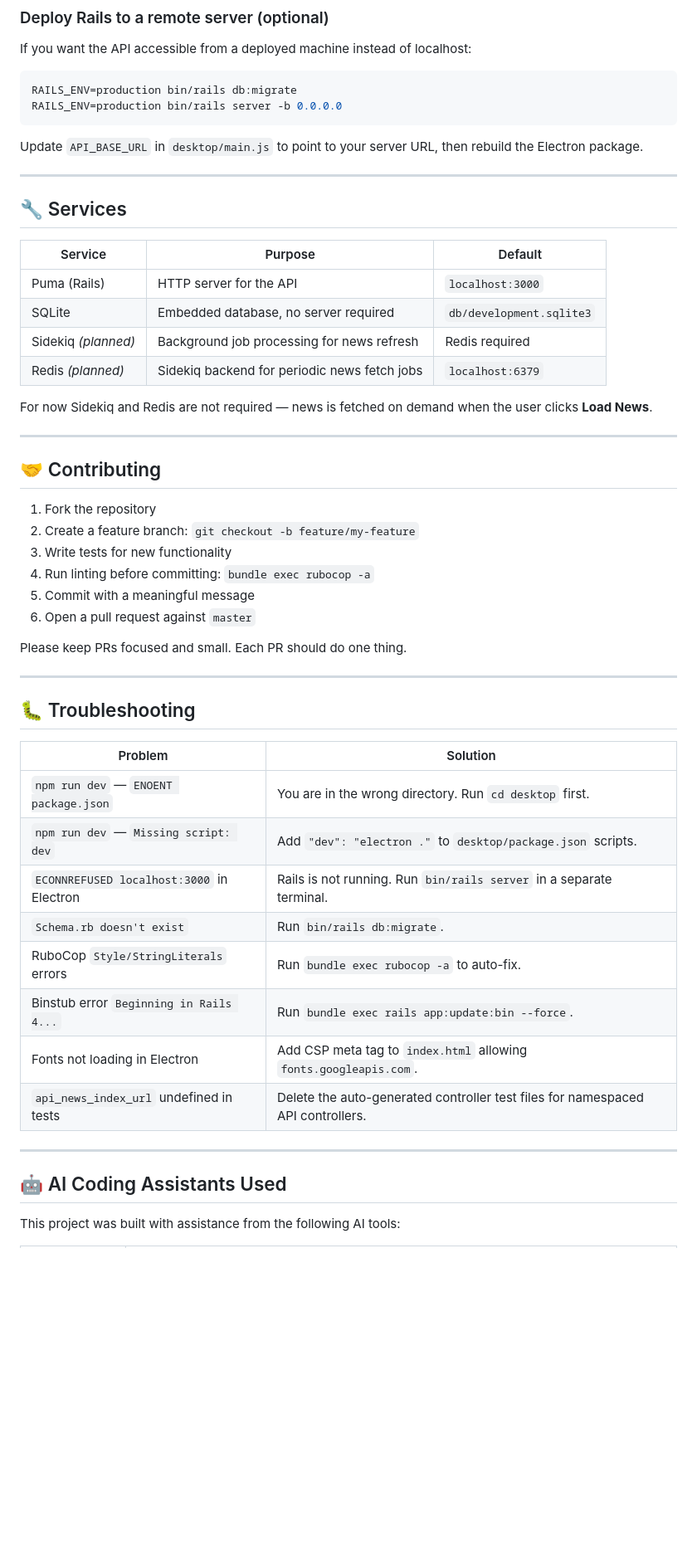
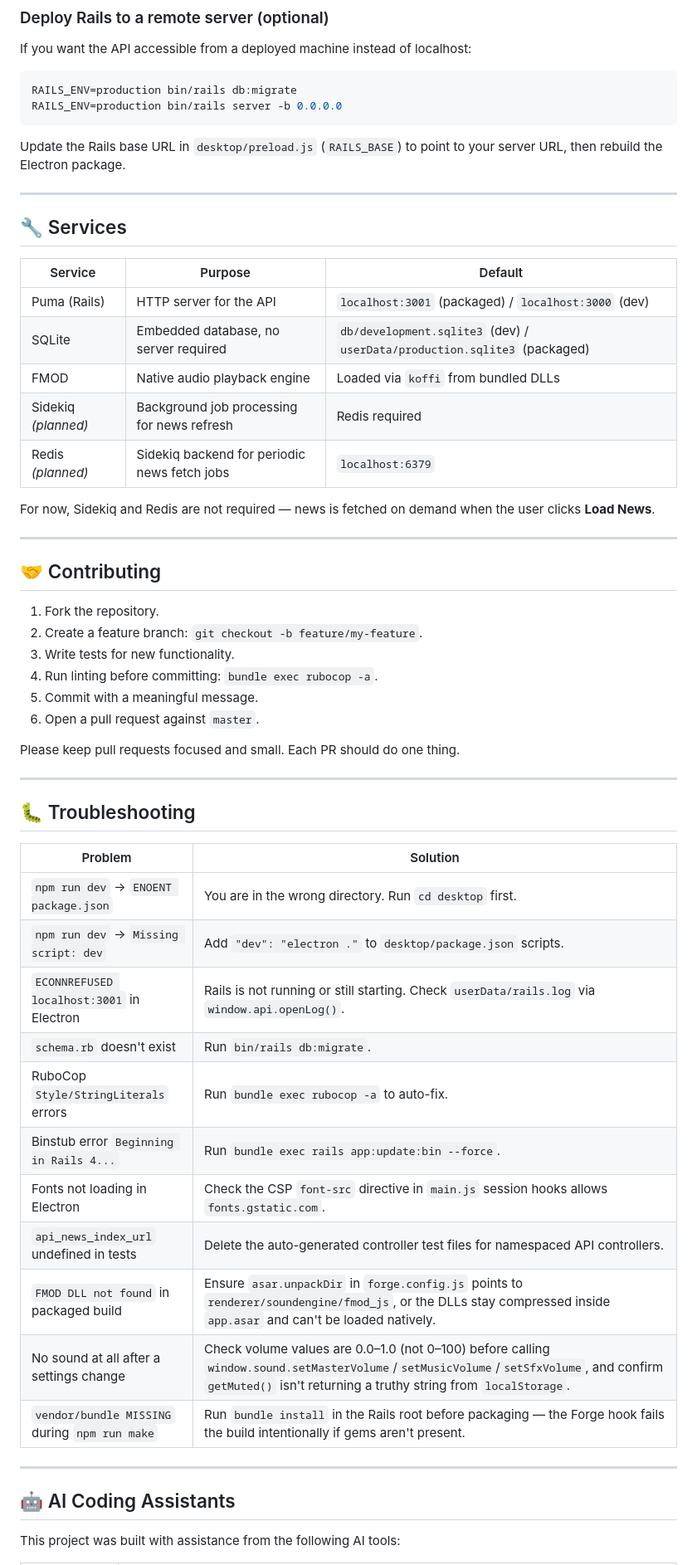
Before and after one commit to AstralCloud-SZA/FrierenAnimeArchive, a Markdown page: README.md, the part around one of its changes. Shown at 83% size. Rendered like a GitHub page; blank space fills up the shorter version.

````diff
--- a/README.md
+++ b/README.md
@@ -340,33 +394,34 @@ RAILS_ENV=production bin/rails db:migrate
 RAILS_ENV=production bin/rails server -b 0.0.0.0
 ```
 
-Update `API_BASE_URL` in `desktop/main.js` to point to your server URL, then rebuild the Electron package.
+Update the Rails base URL in `desktop/preload.js` (`RAILS_BASE`) to point to your server URL, then rebuild the Electron package.
 
 ---
 
 ## 🔧 Services
 
-| Service             | Purpose                                      | Default             |
-|---------------------|----------------------------------------------|---------------------|
-| Puma (Rails)        | HTTP server for the API                      | `localhost:3000`    |
-| SQLite              | Embedded database, no server required        | `db/development.sqlite3` |
-| Sidekiq *(planned)* | Background job processing for news refresh   | Redis required      |
-| Redis *(planned)*   | Sidekiq backend for periodic news fetch jobs | `localhost:6379`    |
+| Service | Purpose | Default |
+|---------------------|----------------------------------------------|--------------------------|
+| Puma (Rails) | HTTP server for the API | `localhost:3001` (packaged) / `localhost:3000` (dev) |
+| SQLite | Embedded database, no server required | `db/development.sqlite3` (dev) / `userData/production.sqlite3` (packaged) |
+| FMOD | Native audio playback engine | Loaded via `koffi` from bundled DLLs |
+| Sidekiq *(planned)* | Background job processing for news refresh | Redis required |
+| Redis *(planned)* | Sidekiq backend for periodic news fetch jobs | `localhost:6379` |
 
-For now Sidekiq and Redis are not required — news is fetched on demand when the user clicks **Load News**.
+For now, Sidekiq and Redis are not required — news is fetched on demand when the user clicks **Load News**.
 
 ---
 
 ## 🤝 Contributing
 
-1. Fork the repository
-2. Create a feature branch: `git checkout -b feature/my-feature`
-3. Write tests for new functionality
-4. Run linting before committing: `bundle exec rubocop -a`
-5. Commit with a meaningful message
-6. Open a pull request against `master`
+1. Fork the repository.
+2. Create a feature branch: `git checkout -b feature/my-feature`.
+3. Write tests for new functionality.
+4. Run linting before committing: `bundle exec rubocop -a`.
+5. Commit with a meaningful message.
+6. Open a pull request against `master`.
 
-Please keep PRs focused and small. Each PR should do one thing.
+Please keep pull requests focused and small. Each PR should do one thing.
 
 ---
 
@@ -374,18 +429,21 @@ Please keep PRs focused and small. Each PR should do one thing.
 
 | Problem | Solution |
 |---------|----------|
-| `npm run dev` — `ENOENT package.json` | You are in the wrong directory. Run `cd desktop` first. |
-| `npm run dev` — `Missing script: dev` | Add `"dev": "electron ."` to `desktop/package.json` scripts. |
-| `ECONNREFUSED localhost:3000` in Electron | Rails is not running. Run `bin/rails server` in a separate terminal. |
-| `Schema.rb doesn't exist` | Run `bin/rails db:migrate`. |
+| `npm run dev` → `ENOENT package.json` | You are in the wrong directory. Run `cd desktop` first. |
+| `npm run dev` → `Missing script: dev` | Add `"dev": "electron ."` to `desktop/package.json` scripts. |
+| `ECONNREFUSED localhost:3001` in Electron | Rails is not running or still starting. Check `userData/rails.log` via `window.api.openLog()`. |
+| `schema.rb` doesn't exist | Run `bin/rails db:migrate`. |
 | RuboCop `Style/StringLiterals` errors | Run `bundle exec rubocop -a` to auto-fix. |
 | Binstub error `Beginning in Rails 4...` | Run `bundle exec rails app:update:bin --force`. |
-| Fonts not loading in Electron | Add CSP meta tag to `index.html` allowing `fonts.googleapis.com`. |
+| Fonts not loading in Electron | Check the CSP `font-src` directive in `main.js` session hooks allows `fonts.gstatic.com`. |
 | `api_news_index_url` undefined in tests | Delete the auto-generated controller test files for namespaced API controllers. |
+| `FMOD DLL not found` in packaged build | Ensure `asar.unpackDir` in `forge.config.js` points to `renderer/soundengine/fmod_js`, or the DLLs stay compressed inside `app.asar` and can't be loaded natively. |
+| No sound at all after a settings change | Check volume values are 0.0–1.0 (not 0–100) before calling `window.sound.setMasterVolume`/`setMusicVolume`/`setSfxVolume`, and confirm `getMuted()` isn't returning a truthy string from `localStorage`. |
+| `vendor/bundle MISSING` during `npm run make` | Run `bundle install` in the Rails root before packaging — the Forge hook fails the build intentionally if gems aren't present. |
 
 ---
 
-## 🤖 AI Coding Assistants Used
+## 🤖 AI Coding Assistants
 
 This project was built with assistance from the following AI tools:
 
````
Also changed, not shown: other parts of README.md (+166 -122 lines).
